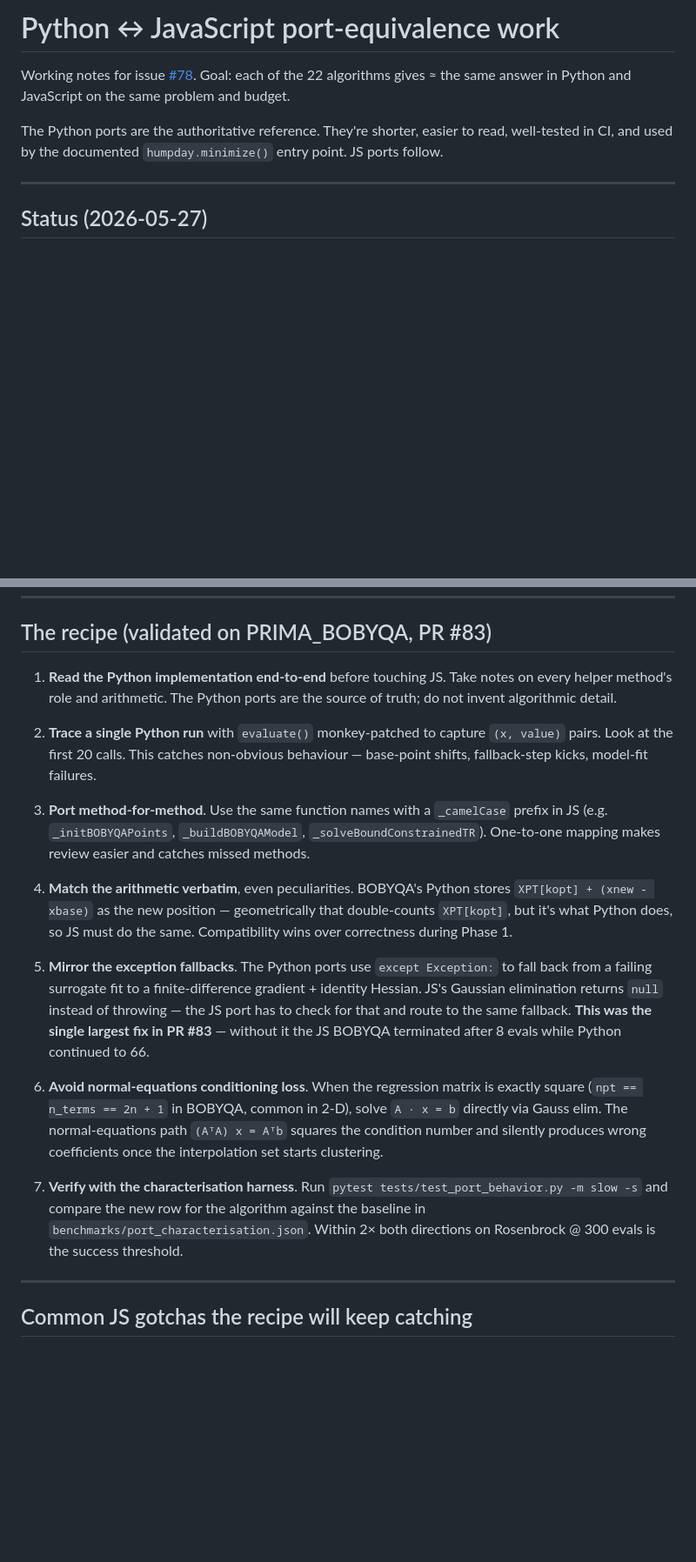
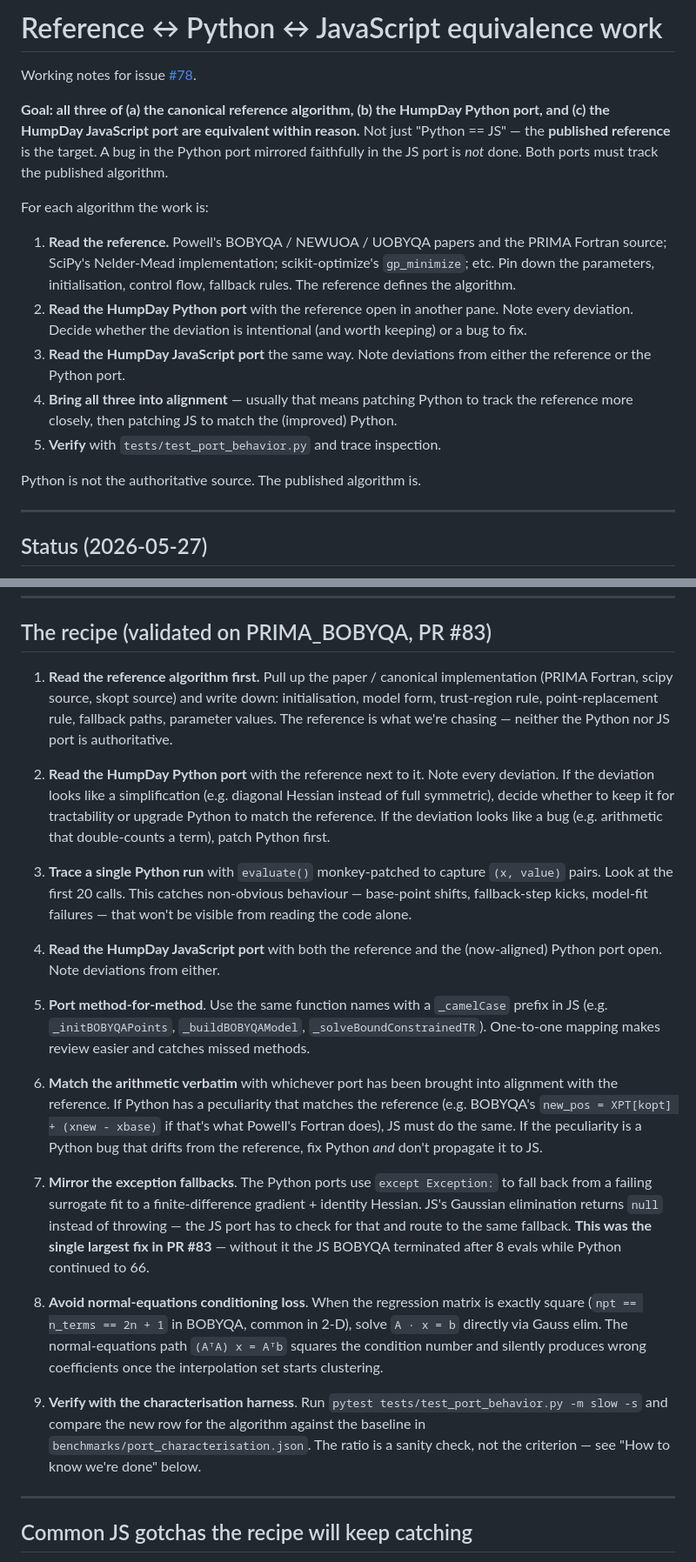
Before and after one commit to microprediction/humpday, a Markdown page: notes/PORT_EQUIVALENCE.md, 2 parts joined by grey strips. Shown at 87% size. Drawn GitHub-style; blank space fills up the shorter version.

Commit message:
Notes: reference is the target; not Python or JS alone
User correction: 'the algorithm AND implementation' — all three of
(reference, Python port, JS port) must be equivalent within reason.
A bug in the Python port mirrored faithfully in the JS port is not
done. Both ports must track the published algorithm.

Updated:
  - Top of the doc reframed: reference is authoritative, not Python.
  - Recipe steps 1-4 now: read the reference, read Python (note
    deviations from reference), trace Python, read JS (note
    deviations from reference and Python).
  - Subsequent steps renumbered.
  - 'Phase 1' framing removed from step 6 — there is no Phase 1 vs
    Phase 2; the goal is reference fidelity, not staged Python==JS.

```diff
--- a/notes/PORT_EQUIVALENCE.md
+++ b/notes/PORT_EQUIVALENCE.md
@@ -1,12 +1,30 @@
-# Python ↔ JavaScript port-equivalence work
+# Reference ↔ Python ↔ JavaScript equivalence work
 
 Working notes for issue [#78](https://github.com/microprediction/humpday/issues/78).
-Goal: each of the 22 algorithms gives ≈ the same answer in Python and JavaScript
-on the same problem and budget.
 
-The Python ports are the authoritative reference. They're shorter, easier to
-read, well-tested in CI, and used by the documented `humpday.minimize()` entry
-point. JS ports follow.
+**Goal: all three of (a) the canonical reference algorithm, (b) the HumpDay
+Python port, and (c) the HumpDay JavaScript port are equivalent within
+reason.** Not just "Python == JS" — the **published reference** is the
+target. A bug in the Python port mirrored faithfully in the JS port is
+*not* done. Both ports must track the published algorithm.
+
+For each algorithm the work is:
+
+1. **Read the reference.** Powell's BOBYQA / NEWUOA / UOBYQA papers and the
+   PRIMA Fortran source; SciPy's Nelder-Mead implementation; scikit-optimize's
+   `gp_minimize`; etc. Pin down the parameters, initialisation, control
+   flow, fallback rules. The reference defines the algorithm.
+2. **Read the HumpDay Python port** with the reference open in another
+   pane. Note every deviation. Decide whether the deviation is intentional
+   (and worth keeping) or a bug to fix.
+3. **Read the HumpDay JavaScript port** the same way. Note deviations from
+   either the reference or the Python port.
+4. **Bring all three into alignment** — usually that means patching Python
+   to track the reference more closely, then patching JS to match the
+   (improved) Python.
+5. **Verify** with `tests/test_port_behavior.py` and trace inspection.
+
+Python is not the authoritative source. The published algorithm is.
 
 ---
 
@@ -34,43 +52,58 @@ Remaining algorithms (13) are already equivalent within ~2× both ways.
 
 ## The recipe (validated on PRIMA_BOBYQA, PR #83)
 
-1. **Read the Python implementation end-to-end** before touching JS. Take
-   notes on every helper method's role and arithmetic. The Python ports are
-   the source of truth; do not invent algorithmic detail.
+1. **Read the reference algorithm first.** Pull up the paper / canonical
+   implementation (PRIMA Fortran, scipy source, skopt source) and write
+   down: initialisation, model form, trust-region rule, point-replacement
+   rule, fallback paths, parameter values. The reference is what we're
+   chasing — neither the Python nor JS port is authoritative.
 
-2. **Trace a single Python run** with `evaluate()` monkey-patched to capture
-   `(x, value)` pairs. Look at the first 20 calls. This catches non-obvious
-   behaviour — base-point shifts, fallback-step kicks, model-fit failures.
+2. **Read the HumpDay Python port** with the reference next to it. Note
+   every deviation. If the deviation looks like a simplification (e.g.
+   diagonal Hessian instead of full symmetric), decide whether to keep it
+   for tractability or upgrade Python to match the reference. If the
+   deviation looks like a bug (e.g. arithmetic that double-counts a term),
+   patch Python first.
 
-3. **Port method-for-method**. Use the same function names with a `_camelCase`
-   prefix in JS (e.g. `_initBOBYQAPoints`, `_buildBOBYQAModel`,
+3. **Trace a single Python run** with `evaluate()` monkey-patched to
+   capture `(x, value)` pairs. Look at the first 20 calls. This catches
+   non-obvious behaviour — base-point shifts, fallback-step kicks,
+   model-fit failures — that won't be visible from reading the code alone.
+
+4. **Read the HumpDay JavaScript port** with both the reference and the
+   (now-aligned) Python port open. Note deviations from either.
+
+5. **Port method-for-method**. Use the same function names with a
+   `_camelCase` prefix in JS (e.g. `_initBOBYQAPoints`, `_buildBOBYQAModel`,
    `_solveBoundConstrainedTR`). One-to-one mapping makes review easier and
    catches missed methods.
 
-4. **Match the arithmetic verbatim**, even peculiarities. BOBYQA's Python
-   stores `XPT[kopt] + (xnew - xbase)` as the new position — geometrically
-   that double-counts `XPT[kopt]`, but it's what Python does, so JS must do
-   the same. Compatibility wins over correctness during Phase 1.
+6. **Match the arithmetic verbatim** with whichever port has been brought
+   into alignment with the reference. If Python has a peculiarity that
+   matches the reference (e.g. BOBYQA's `new_pos = XPT[kopt] + (xnew - xbase)`
+   if that's what Powell's Fortran does), JS must do the same. If the
+   peculiarity is a Python bug that drifts from the reference, fix
+   Python *and* don't propagate it to JS.
 
-5. **Mirror the exception fallbacks**. The Python ports use
+7. **Mirror the exception fallbacks**. The Python ports use
    `except Exception:` to fall back from a failing surrogate fit to a
    finite-difference gradient + identity Hessian. JS's Gaussian elimination
    returns `null` instead of throwing — the JS port has to check for that
-   and route to the same fallback. **This was the single largest fix in PR
-   #83** — without it the JS BOBYQA terminated after 8 evals while Python
-   continued to 66.
+   and route to the same fallback. **This was the single largest fix in
+   PR #83** — without it the JS BOBYQA terminated after 8 evals while
+   Python continued to 66.
 
-6. **Avoid normal-equations conditioning loss**. When the regression matrix
+8. **Avoid normal-equations conditioning loss**. When the regression matrix
    is exactly square (`npt == n_terms == 2n + 1` in BOBYQA, common in 2-D),
    solve `A · x = b` directly via Gauss elim. The normal-equations path
    `(AᵀA) x = Aᵀb` squares the condition number and silently produces
    wrong coefficients once the interpolation set starts clustering.
 
-7. **Verify with the characterisation harness**. Run
+9. **Verify with the characterisation harness**. Run
    `pytest tests/test_port_behavior.py -m slow -s` and compare the new row
    for the algorithm against the baseline in
-   `benchmarks/port_characterisation.json`. Within 2× both directions on
-   Rosenbrock @ 300 evals is the success threshold.
+   `benchmarks/port_characterisation.json`. The ratio is a sanity check,
+   not the criterion — see "How to know we're done" below.
 
 ---
 
```
